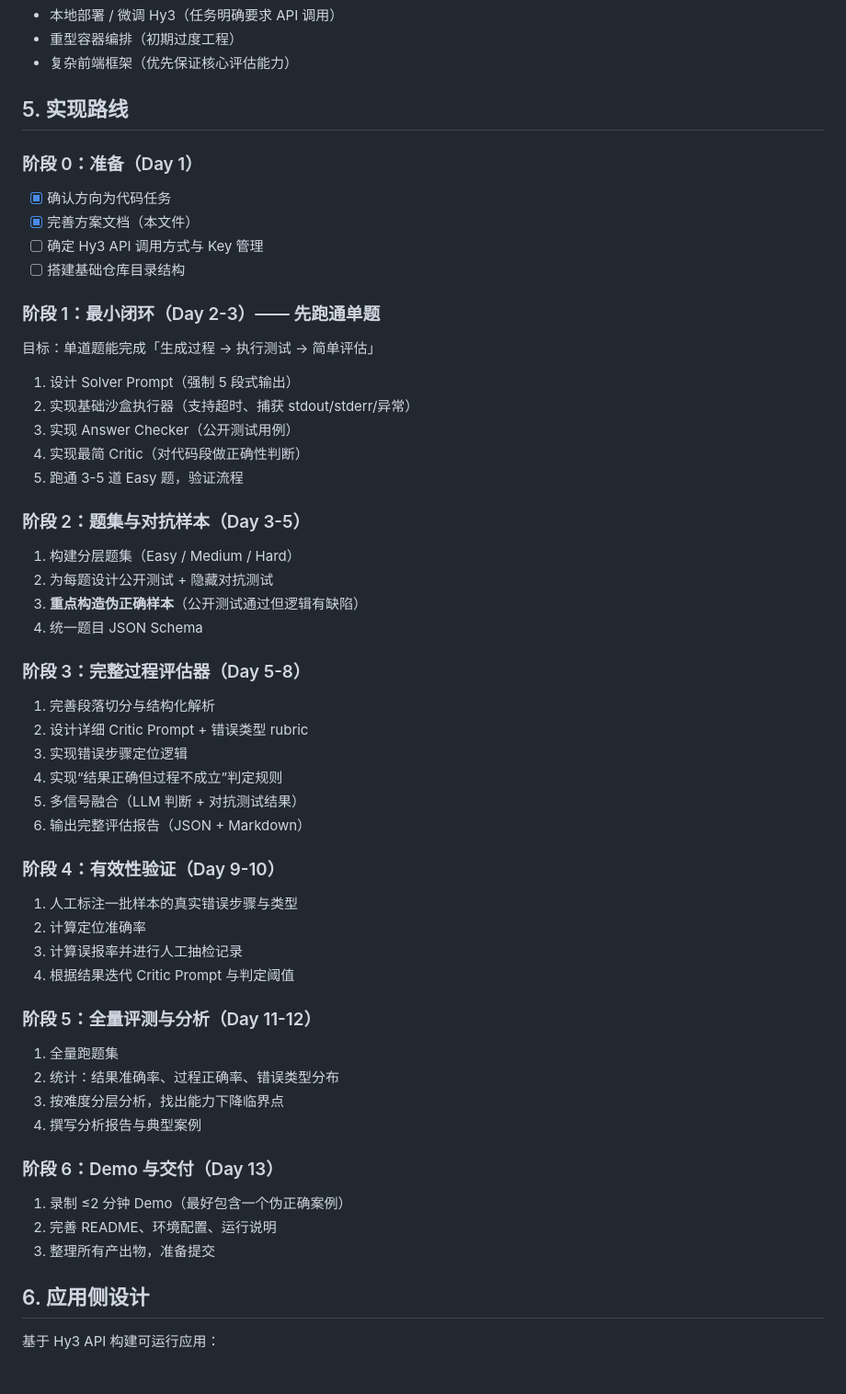
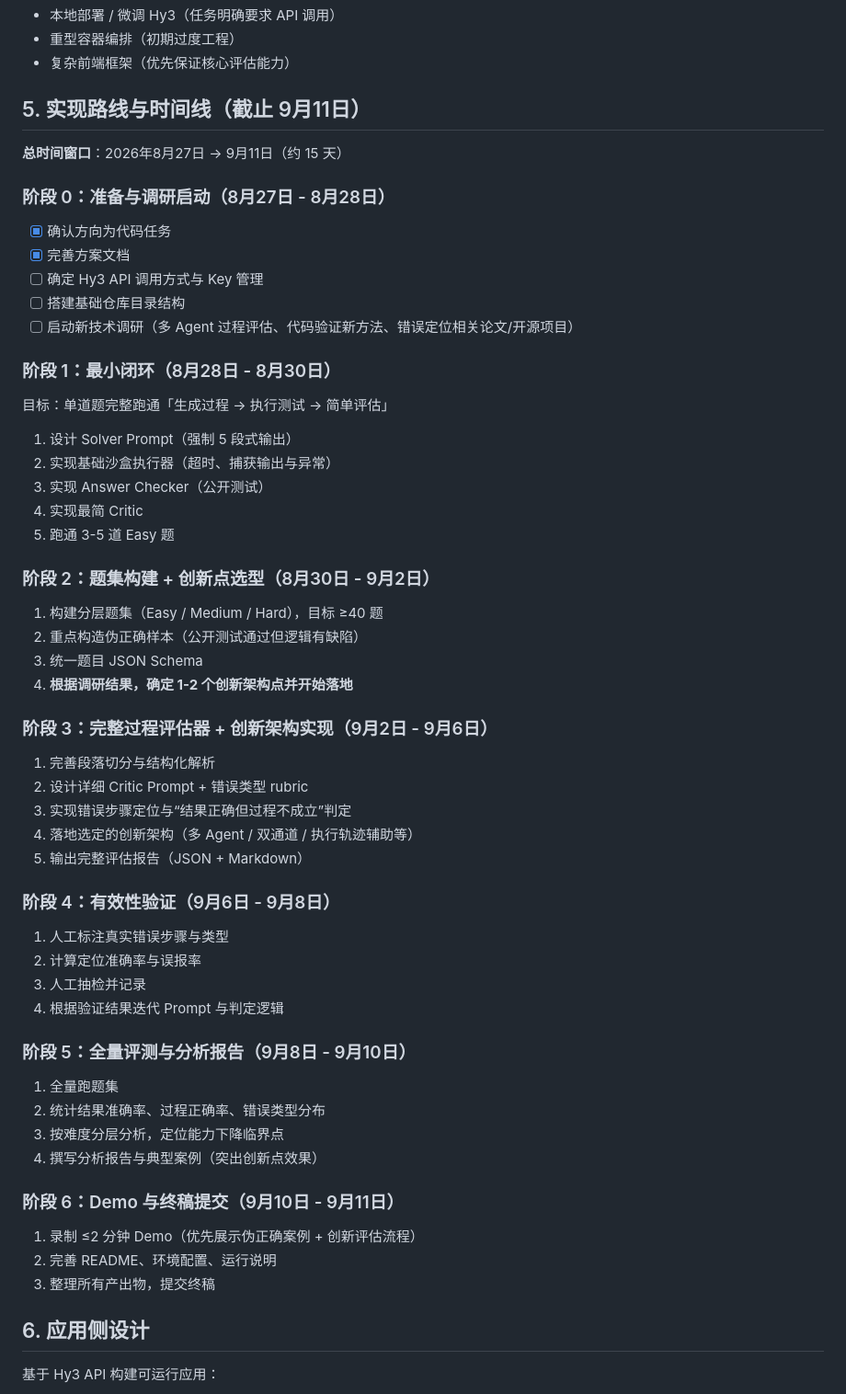
Before and after one commit to SZTULDH/Hy3-Process-Evaluation-Error-Localization, a Markdown page: PROPOSAL.md, the part around one of its changes. Shown at 92% size. Drawn GitHub-style.

```diff
--- a/PROPOSAL.md
+++ b/PROPOSAL.md
@@ -76,53 +100,55 @@
 - 重型容器编排（初期过度工程）
 - 复杂前端框架（优先保证核心评估能力）
 
-## 5. 实现路线
+## 5. 实现路线与时间线（截止 9月11日）
 
-### 阶段 0：准备（Day 1）
+**总时间窗口**：2026年8月27日 → 9月11日（约 15 天）
+
+### 阶段 0：准备与调研启动（8月27日 - 8月28日）
 - [x] 确认方向为代码任务
-- [x] 完善方案文档（本文件）
+- [x] 完善方案文档
 - [ ] 确定 Hy3 API 调用方式与 Key 管理
 - [ ] 搭建基础仓库目录结构
+- [ ] 启动新技术调研（多 Agent 过程评估、代码验证新方法、错误定位相关论文/开源项目）
 
-### 阶段 1：最小闭环（Day 2-3）—— 先跑通单题
-目标：单道题能完成「生成过程 → 执行测试 → 简单评估」
+### 阶段 1：最小闭环（8月28日 - 8月30日）
+目标：单道题完整跑通「生成过程 → 执行测试 → 简单评估」
 
 1. 设计 Solver Prompt（强制 5 段式输出）
-2. 实现基础沙盒执行器（支持超时、捕获 stdout/stderr/异常）
-3. 实现 Answer Checker（公开测试用例）
-4. 实现最简 Critic（对代码段做正确性判断）
-5. 跑通 3-5 道 Easy 题，验证流程
+2. 实现基础沙盒执行器（超时、捕获输出与异常）
+3. 实现 Answer Checker（公开测试）
+4. 实现最简 Critic
+5. 跑通 3-5 道 Easy 题
 
-### 阶段 2：题集与对抗样本（Day 3-5）
-1. 构建分层题集（Easy / Medium / Hard）
-2. 为每题设计公开测试 + 隐藏对抗测试
-3. **重点构造伪正确样本**（公开测试通过但逻辑有缺陷）
-4. 统一题目 JSON Schema
+### 阶段 2：题集构建 + 创新点选型（8月30日 - 9月2日）
+1. 构建分层题集（Easy / Medium / Hard），目标 ≥40 题
+2. 重点构造伪正确样本（公开测试通过但逻辑有缺陷）
+3. 统一题目 JSON Schema
+4. **根据调研结果，确定 1-2 个创新架构点并开始落地**
 
-### 阶段 3：完整过程评估器（Day 5-8）
+### 阶段 3：完整过程评估器 + 创新架构实现（9月2日 - 9月6日）
 1. 完善段落切分与结构化解析
 2. 设计详细 Critic Prompt + 错误类型 rubric
-3. 实现错误步骤定位逻辑
-4. 实现“结果正确但过程不成立”判定规则
-5. 多信号融合（LLM 判断 + 对抗测试结果）
-6. 输出完整评估报告（JSON + Markdown）
+3. 实现错误步骤定位与“结果正确但过程不成立”判定
+4. 落地选定的创新架构（多 Agent / 双通道 / 执行轨迹辅助等）
+5. 输出完整评估报告（JSON + Markdown）
 
-### 阶段 4：有效性验证（Day 9-10）
-1. 人工标注一批样本的真实错误步骤与类型
-2. 计算定位准确率
-3. 计算误报率并进行人工抽检记录
-4. 根据结果迭代 Critic Prompt 与判定阈值
+### 阶段 4：有效性验证（9月6日 - 9月8日）
+1. 人工标注真实错误步骤与类型
+2. 计算定位准确率与误报率
+3. 人工抽检并记录
+4. 根据验证结果迭代 Prompt 与判定逻辑
 
-### 阶段 5：全量评测与分析（Day 11-12）
+### 阶段 5：全量评测与分析报告（9月8日 - 9月10日）
 1. 全量跑题集
-2. 统计：结果准确率、过程正确率、错误类型分布
-3. 按难度分层分析，找出能力下降临界点
-4. 撰写分析报告与典型案例
+2. 统计结果准确率、过程正确率、错误类型分布
+3. 按难度分层分析，定位能力下降临界点
+4. 撰写分析报告与典型案例（突出创新点效果）
 
-### 阶段 6：Demo 与交付（Day 13）
-1. 录制 ≤2 分钟 Demo（最好包含一个伪正确案例）
+### 阶段 6：Demo 与终稿提交（9月10日 - 9月11日）
+1. 录制 ≤2 分钟 Demo（优先展示伪正确案例 + 创新评估流程）
 2. 完善 README、环境配置、运行说明
-3. 整理所有产出物，准备提交
+3. 整理所有产出物，提交终稿
 
 ## 6. 应用侧设计
 
```
Also changed, not shown: other parts of PROPOSAL.md (+54 -65 lines).
